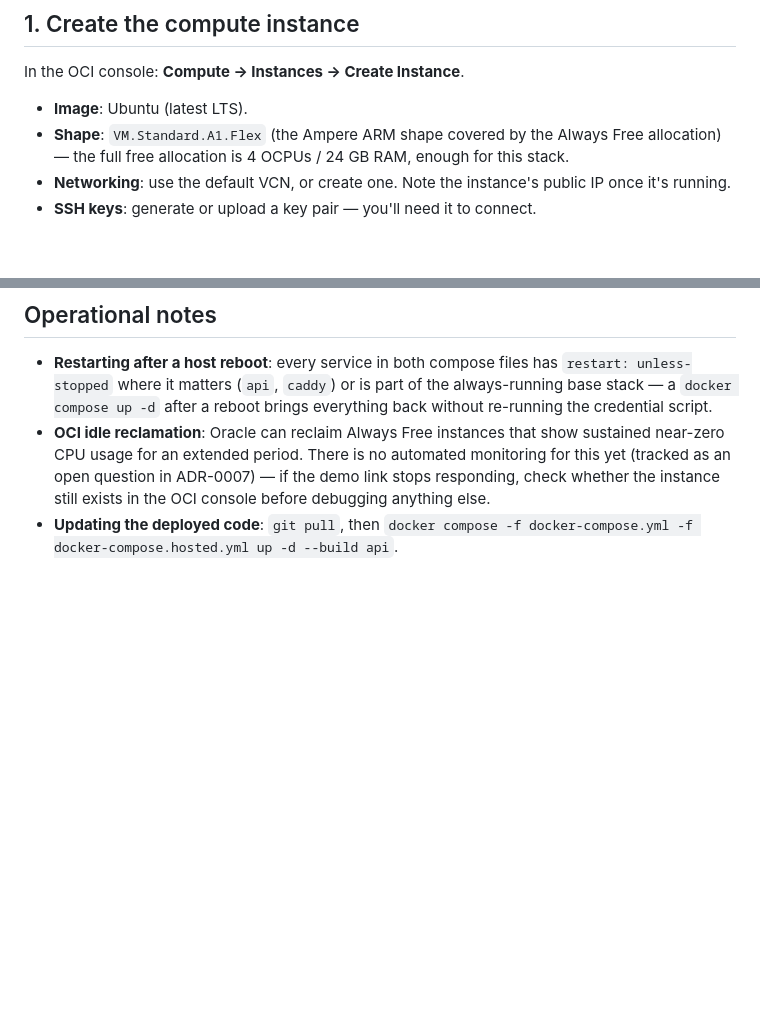
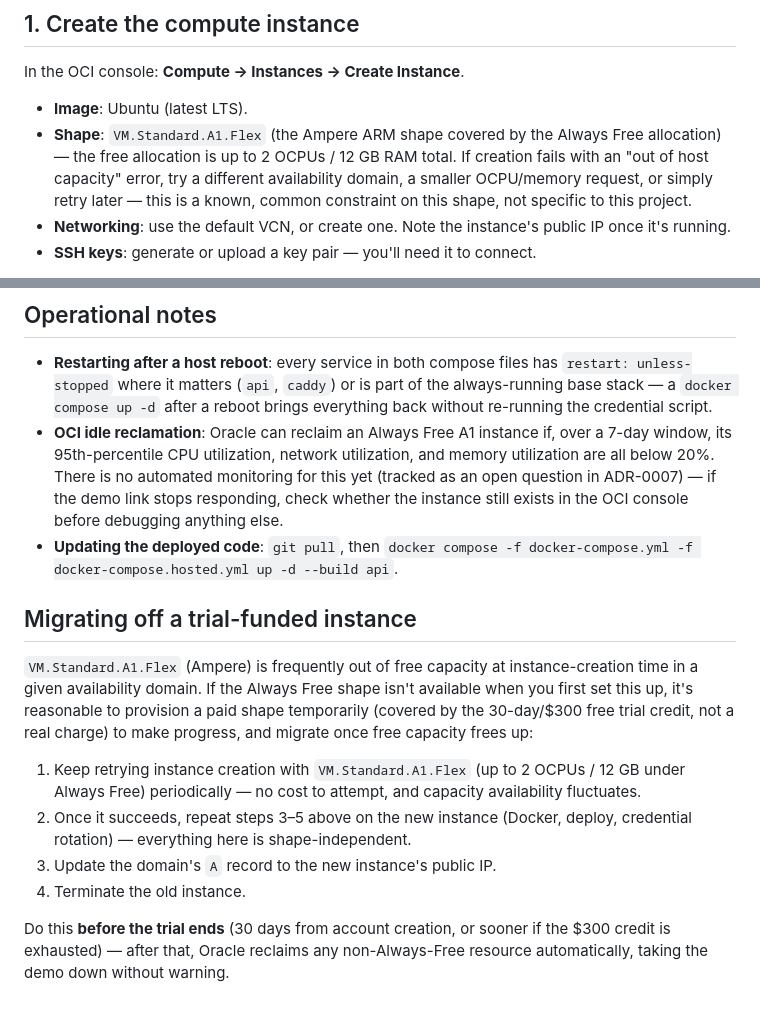
Before and after one commit to pablofelipe/tax-research-copilot, a Markdown page: docs/DEPLOYMENT.md, 2 parts joined by grey strips. Drawn GitHub-style; blank space fills up the shorter version.

Commit message:
docs: correct Ampere Always Free allocation and add migration guidance
The free tier caps Ampere A1.Flex at 2 OCPUs / 12 GB, not 4/24 as
previously stated, and out-of-capacity errors at instance creation
are common. Documents a path for starting on a trial-funded shape and
migrating to Always Free before the trial ends.

```diff
--- a/docs/DEPLOYMENT.md
+++ b/docs/DEPLOYMENT.md
@@ -13,7 +13,7 @@ How the hosted demo environment is set up and operated. See [ADR-0007](adr/0007-
 In the OCI console: **Compute → Instances → Create Instance**.
 
 - **Image**: Ubuntu (latest LTS).
-- **Shape**: `VM.Standard.A1.Flex` (the Ampere ARM shape covered by the Always Free allocation) — the full free allocation is 4 OCPUs / 24 GB RAM, enough for this stack.
+- **Shape**: `VM.Standard.A1.Flex` (the Ampere ARM shape covered by the Always Free allocation) — the free allocation is up to 2 OCPUs / 12 GB RAM total. If creation fails with an "out of host capacity" error, try a different availability domain, a smaller OCPU/memory request, or simply retry later — this is a known, common constraint on this shape, not specific to this project.
 - **Networking**: use the default VCN, or create one. Note the instance's public IP once it's running.
 - **SSH keys**: generate or upload a key pair — you'll need it to connect.
 
@@ -76,5 +76,16 @@ A `401` means the credential is wrong or Caddy hasn't picked up the latest one;
 ## Operational notes
 
 - **Restarting after a host reboot**: every service in both compose files has `restart: unless-stopped` where it matters (`api`, `caddy`) or is part of the always-running base stack — a `docker compose up -d` after a reboot brings everything back without re-running the credential script.
-- **OCI idle reclamation**: Oracle can reclaim Always Free instances that show sustained near-zero CPU usage for an extended period. There is no automated monitoring for this yet (tracked as an open question in ADR-0007) — if the demo link stops responding, check whether the instance still exists in the OCI console before debugging anything else.
+- **OCI idle reclamation**: Oracle can reclaim an Always Free A1 instance if, over a 7-day window, its 95th-percentile CPU utilization, network utilization, and memory utilization are all below 20%. There is no automated monitoring for this yet (tracked as an open question in ADR-0007) — if the demo link stops responding, check whether the instance still exists in the OCI console before debugging anything else.
 - **Updating the deployed code**: `git pull`, then `docker compose -f docker-compose.yml -f docker-compose.hosted.yml up -d --build api`.
+
+## Migrating off a trial-funded instance
+
+`VM.Standard.A1.Flex` (Ampere) is frequently out of free capacity at instance-creation time in a given availability domain. If the Always Free shape isn't available when you first set this up, it's reasonable to provision a paid shape temporarily (covered by the 30-day/$300 free trial credit, not a real charge) to make progress, and migrate once free capacity frees up:
+
+1. Keep retrying instance creation with `VM.Standard.A1.Flex` (up to 2 OCPUs / 12 GB under Always Free) periodically — no cost to attempt, and capacity availability fluctuates.
+2. Once it succeeds, repeat steps 3–5 above on the new instance (Docker, deploy, credential rotation) — everything here is shape-independent.
+3. Update the domain's `A` record to the new instance's public IP.
+4. Terminate the old instance.
+
+Do this **before the trial ends** (30 days from account creation, or sooner if the $300 credit is exhausted) — after that, Oracle reclaims any non-Always-Free resource automatically, taking the demo down without warning.
```
Also changed, not shown: docs/adr/0007-hosted-demo-deployment.md (+3 -2 lines).
